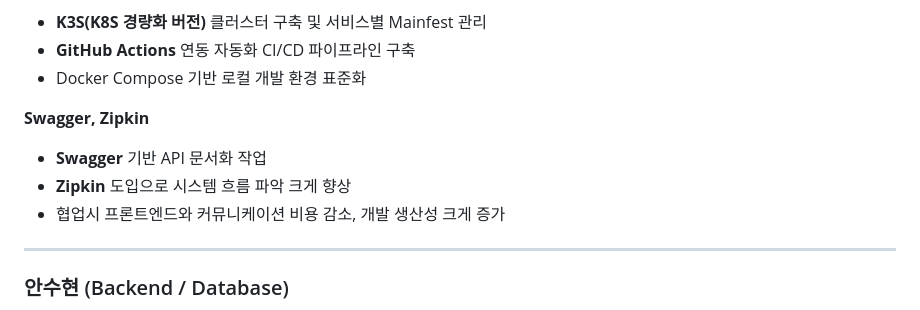
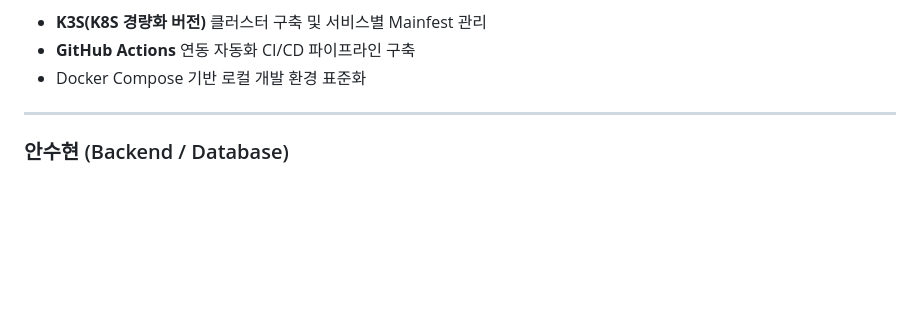
Before and after one commit to prgrms-be-adv-devcourse/beadv3_3_Lets_Co_BE, a Markdown page: README.md, the part around the change. GitHub-like rendering; folded sections open; blank space fills up the shorter version.

```diff
--- a/README.md
+++ b/README.md
@@ -77,10 +77,7 @@
 - **GitHub Actions** 연동 자동화 CI/CD 파이프라인 구축
 - Docker Compose 기반 로컬 개발 환경 표준화
 
-**Swagger, Zipkin**
-- **Swagger** 기반 API 문서화 작업
-- **Zipkin** 도입으로 시스템 흐름 파악 크게 향상
-- 협업시 프론트엔드와 커뮤니케이션 비용 감소, 개발 생산성 크게 증가
+
 
 ---
 
```
